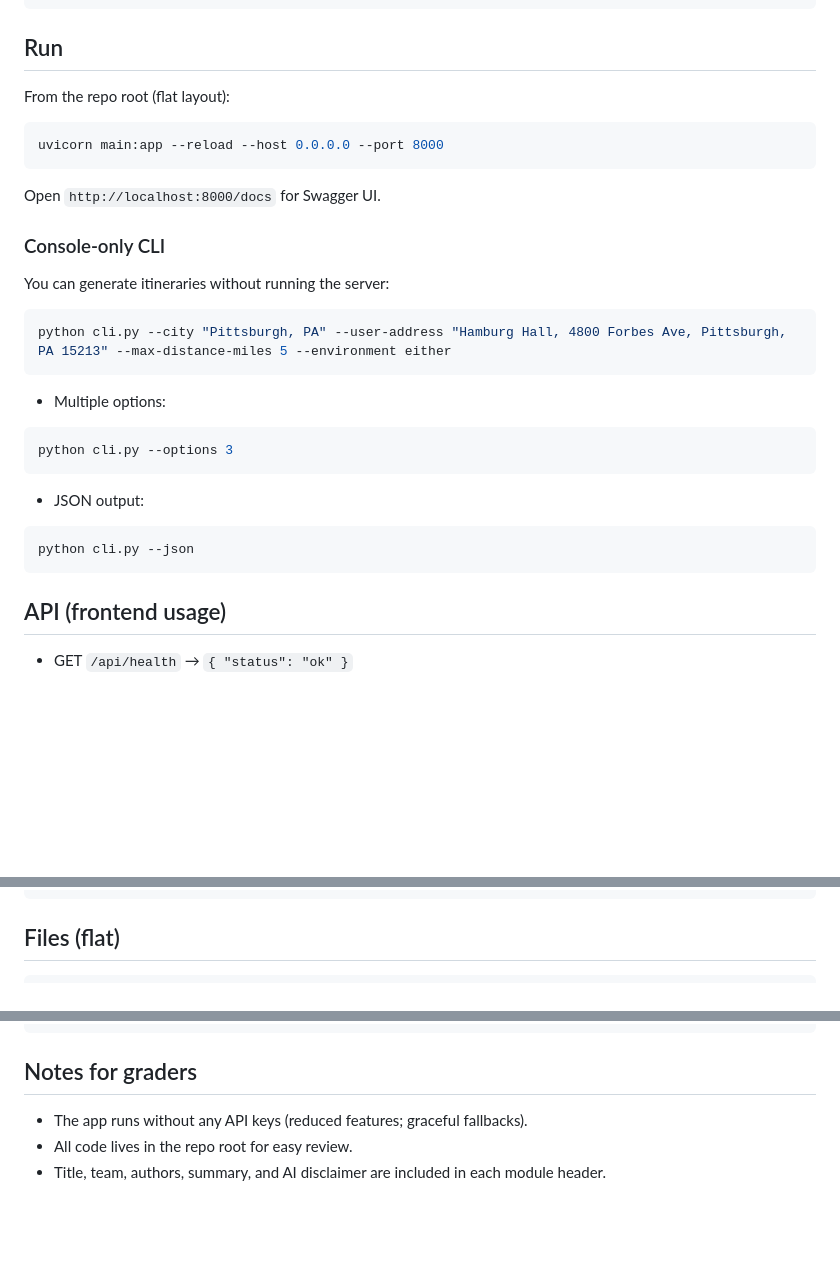
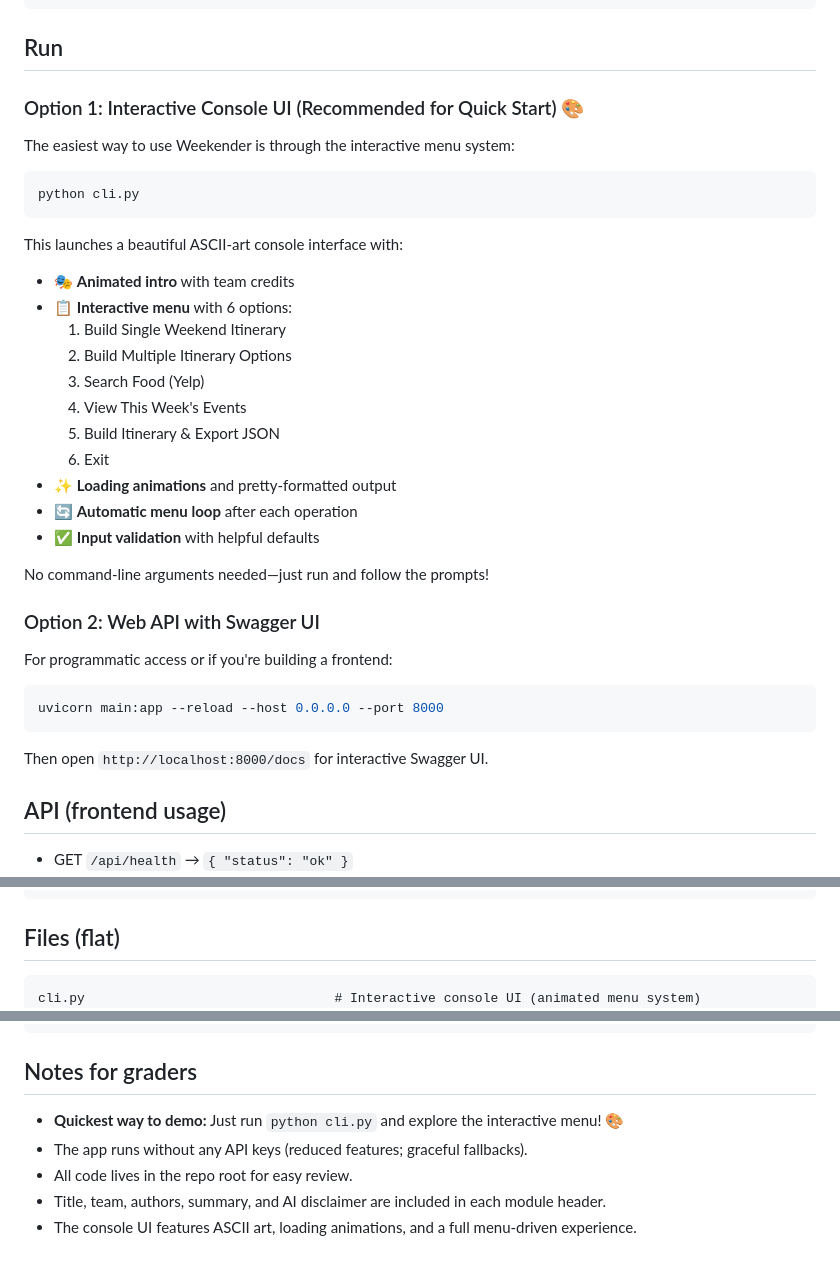
Before and after one commit to RedLynx101/DFP-Final-Project-Planner, a Markdown page: README.md, 3 parts joined by grey strips. Rendered like a GitHub page; blank space fills up the shorter version.

Commit message:
Update README.md to enhance usage instructions for the interactive console UI and web API. Highlight features of the console menu, including options for itinerary building and food searching, and clarify the process for accessing the Swagger UI.

````diff
--- a/README.md
+++ b/README.md
@@ -65,29 +65,38 @@ OPENAI_MAX_COMPLETION_TOKENS=500
 
 ## Run
 
-From the repo root (flat layout):
+### Option 1: Interactive Console UI (Recommended for Quick Start) 🎨
+
+The easiest way to use Weekender is through the interactive menu system:
+
+```powershell
+python cli.py
+```
+
+This launches a beautiful ASCII-art console interface with:
+- 🎭 **Animated intro** with team credits
+- 📋 **Interactive menu** with 6 options:
+  1. Build Single Weekend Itinerary
+  2. Build Multiple Itinerary Options
+  3. Search Food (Yelp)
+  4. View This Week's Events
+  5. Build Itinerary & Export JSON
+  6. Exit
+- ✨ **Loading animations** and pretty-formatted output
+- 🔄 **Automatic menu loop** after each operation
+- ✅ **Input validation** with helpful defaults
+
+No command-line arguments needed—just run and follow the prompts!
+
+### Option 2: Web API with Swagger UI
+
+For programmatic access or if you're building a frontend:
+
 ```powershell
 uvicorn main:app --reload --host 0.0.0.0 --port 8000
 ```
-Open `http://localhost:8000/docs` for Swagger UI.
 
-### Console-only CLI
-
-You can generate itineraries without running the server:
-
-```powershell
-python cli.py --city "Pittsburgh, PA" --user-address "Hamburg Hall, 4800 Forbes Ave, Pittsburgh, PA 15213" --max-distance-miles 5 --environment either
-```
-
-- Multiple options:
-```powershell
-python cli.py --options 3
-```
-
-- JSON output:
-```powershell
-python cli.py --json
-```
+Then open `http://localhost:8000/docs` for interactive Swagger UI.
 
 ## API (frontend usage)
 
@@ -111,6 +120,7 @@ curl -X POST "http://localhost:8000/api/itinerary" \
 ## Files (flat)
 
 ```
+cli.py                                # Interactive console UI (animated menu system)
 main.py                               # FastAPI app entry
 routes.py                             # API routes: /api/health, /api/itinerary, /api/itinerary/options, /api/food/search, /api/events/this-week
 config.py                             # Settings (.env supported) via pydantic BaseSettings
@@ -130,6 +140,8 @@ README.md                             # This documentation
 
 ## Notes for graders
 
+- **Quickest way to demo:** Just run `python cli.py` and explore the interactive menu! 🎨
 - The app runs without any API keys (reduced features; graceful fallbacks).
 - All code lives in the repo root for easy review.
 - Title, team, authors, summary, and AI disclaimer are included in each module header.
+- The console UI features ASCII art, loading animations, and a full menu-driven experience.
````
